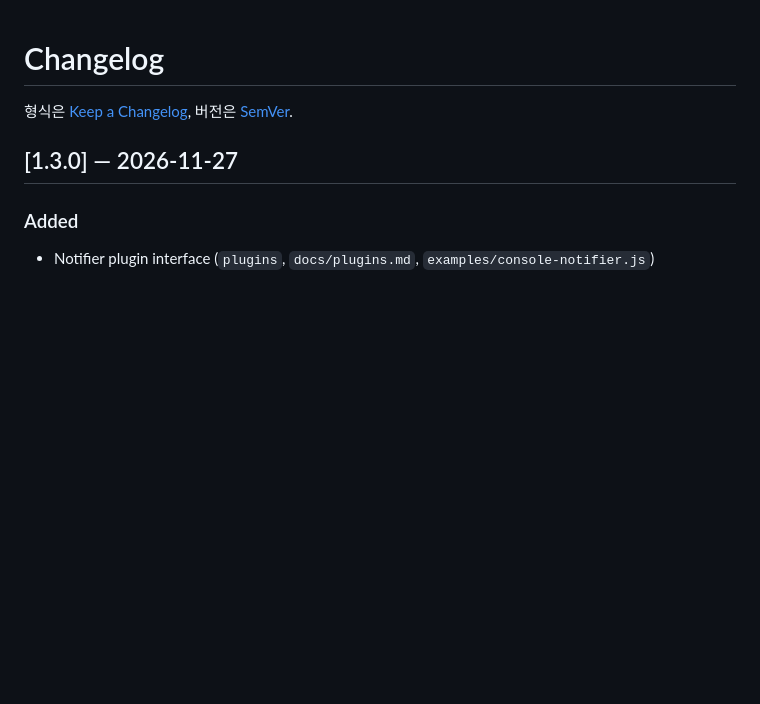
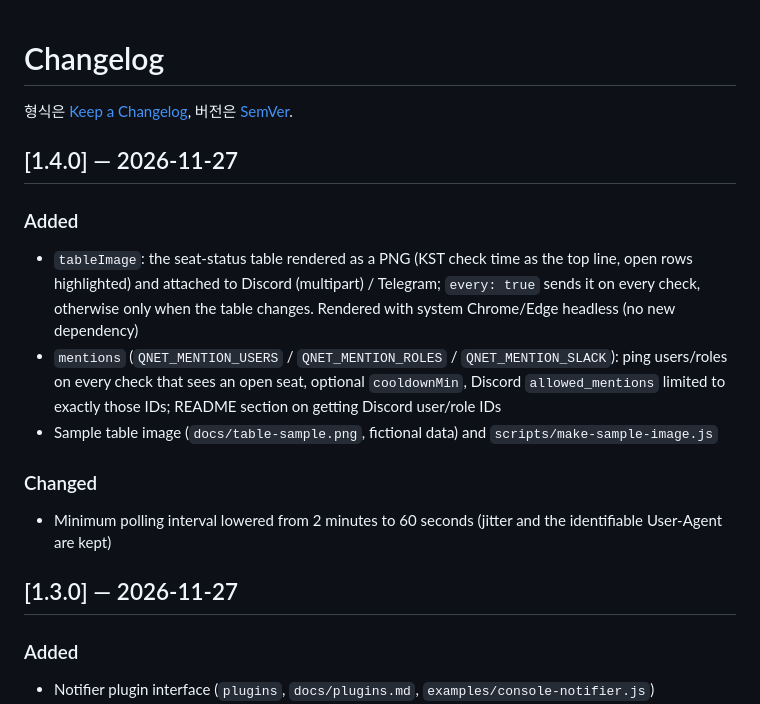
Before and after one commit to lilicoderr/qnet-seat-alert, a Markdown page: CHANGELOG.md, the part around the change. GitHub-like rendering; blank space fills up the shorter version.

```diff
--- a/CHANGELOG.md
+++ b/CHANGELOG.md
@@ -1,6 +1,15 @@
 # Changelog
 
 형식은 [Keep a Changelog](https://keepachangelog.com/ko/1.1.0/), 버전은 [SemVer](https://semver.org/lang/ko/).
+
+## [1.4.0] — 2026-11-27
+### Added
+- `tableImage`: the seat-status table rendered as a PNG (KST check time as the top line, open rows highlighted) and attached to Discord (multipart) / Telegram; `every: true` sends it on every check, otherwise only when the table changes. Rendered with system Chrome/Edge headless (no new dependency)
+- `mentions` (`QNET_MENTION_USERS` / `QNET_MENTION_ROLES` / `QNET_MENTION_SLACK`): ping users/roles on every check that sees an open seat, optional `cooldownMin`, Discord `allowed_mentions` limited to exactly those IDs; README section on getting Discord user/role IDs
+- Sample table image (`docs/table-sample.png`, fictional data) and `scripts/make-sample-image.js`
+
+### Changed
+- Minimum polling interval lowered from 2 minutes to 60 seconds (jitter and the identifiable User-Agent are kept)
 
 ## [1.3.0] — 2026-11-27
 ### Added
```
Also changed, not shown: README.ko.md (+16 -0 lines), README.md (+16 -0 lines), docs/table-sample.png (added), 14 other files.
